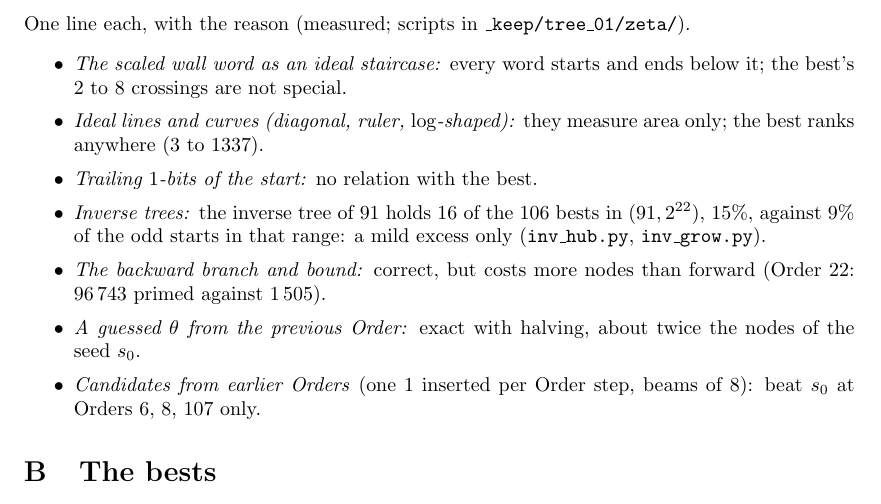
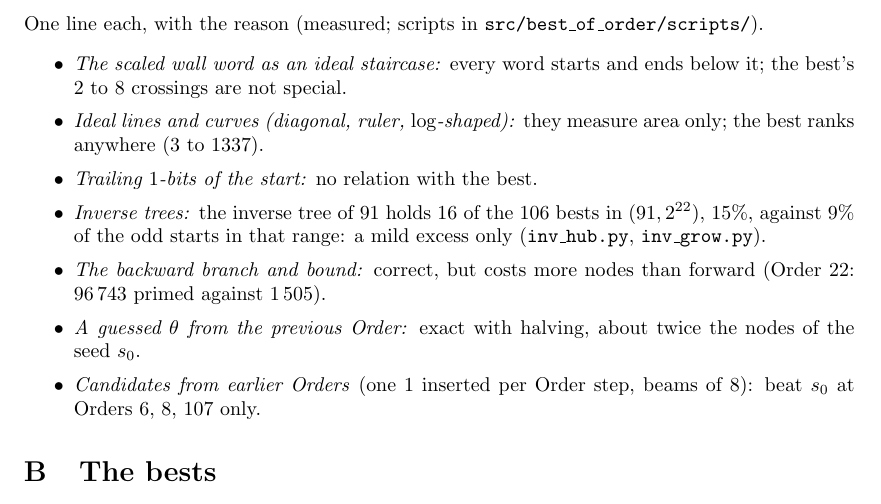
Before and after one commit to druud/Collatz-but-stop-at-the-drop, a LaTeX document (src/R_collatz_stop_at_the_drop_best.tex): part of page 11 of 13, cut so that both start at the same text. Compiled offline with pdfLaTeX.

Commit message:
The best of the Order: Appendix A points to the public scripts; mitm4.py into best_of_order/scripts
Co-Authored-By: Claude Opus 5.5 <noreply@anthropic.com>

```diff
--- a/src/R_collatz_stop_at_the_drop_best.tex
+++ b/src/R_collatz_stop_at_the_drop_best.tex
@@ -985,7 +985,7 @@ scripts recompute the table of bests and its certificates.
 \ifpaper\clearpage\fi
 \section{Detectors that fail}
 \label{app:failed}
-One line each, with the reason (measured; scripts in \texttt{\_keep/tree\_01/zeta/}).
+One line each, with the reason (measured; scripts in \texttt{src/best\_of\_order/scripts/}).
 \begin{itemize}\setlength{\itemsep}{0.2ex}
 \item \emph{The scaled wall word as an ideal staircase:} every word starts and ends below it; the best's
   $2$ to $8$ crossings are not special.
```
Also changed, not shown: R_collatz_stop_at_the_drop_best.pdf.
